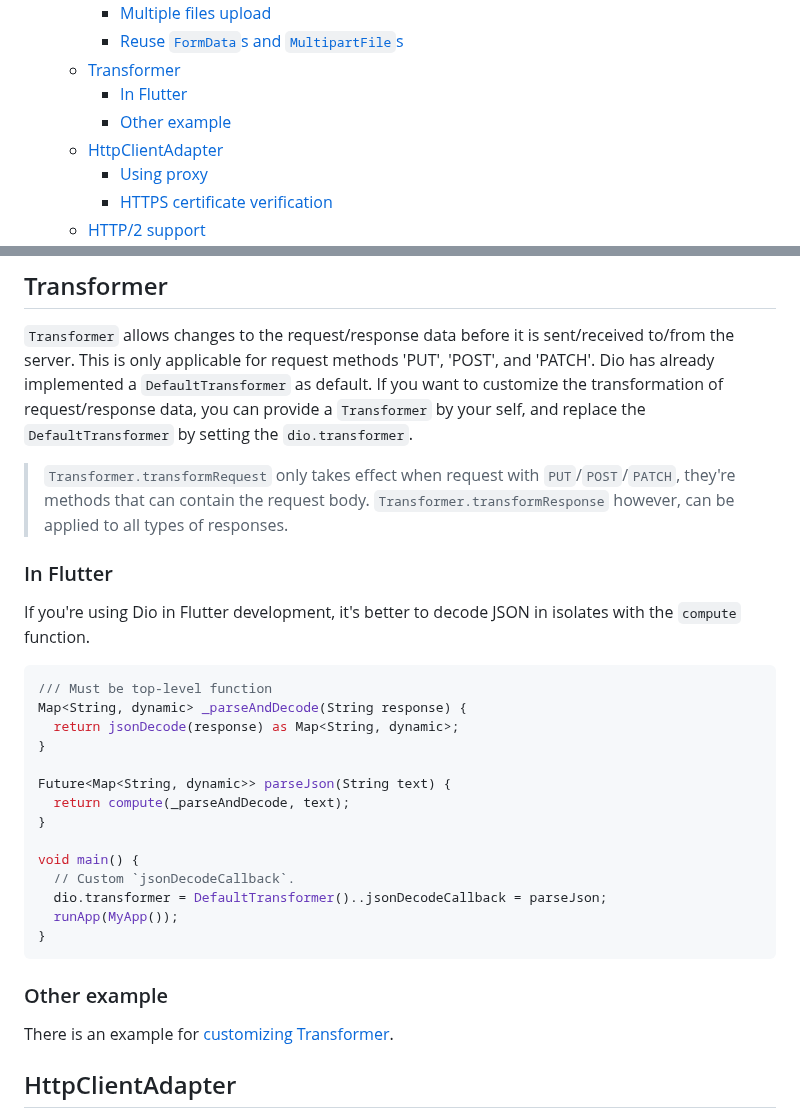
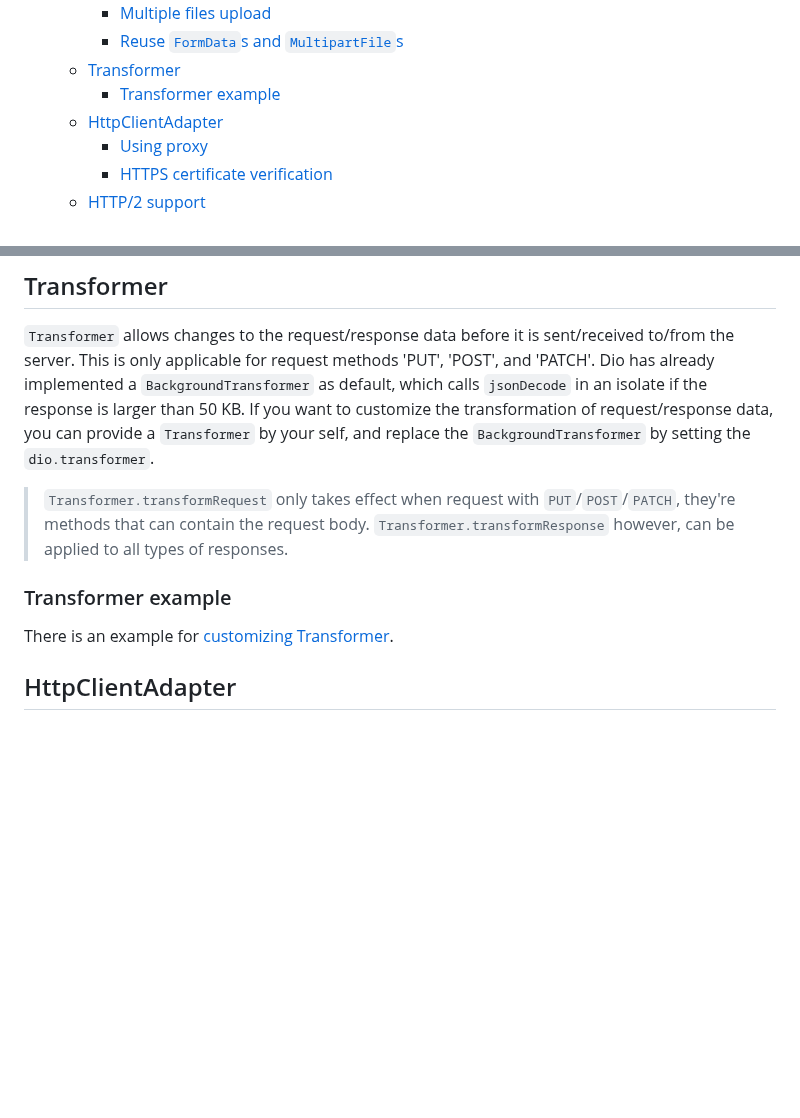
Before and after one commit to cfug/dio, a Markdown page: dio/README.md, 2 parts joined by grey strips. Rendered like a GitHub page; folded sections open; blank space fills up the shorter version.

Commit message:
update Transformer documentation with new default BackgroundTransformer
removed outdated example, added BackgroundTransformer information

````diff
--- a/dio/README.md
+++ b/dio/README.md
@@ -45,8 +45,7 @@ Timeout, Custom adapters, Transformers, etc.
     * [Multiple files upload](#multiple-files-upload)
     * [Reuse `FormData`s and `MultipartFile`s](#reuse-formdatas-and-multipartfiles)
   * [Transformer](#transformer)
-    * [In Flutter](#in-flutter)
-    * [Other example](#other-example)
+    * [Transformer example](#transformer-example)
   * [HttpClientAdapter](#httpclientadapter)
     * [Using proxy](#using-proxy)
     * [HTTPS certificate verification](#https-certificate-verification)
@@ -725,38 +724,17 @@ Future<void> _repeatedlyRequest() async {
 `Transformer` allows changes to the request/response data
 before it is sent/received to/from the server.
 This is only applicable for request methods 'PUT', 'POST', and 'PATCH'.
-Dio has already implemented a `DefaultTransformer` as default.
+Dio has already implemented a `BackgroundTransformer` as default,
+which calls `jsonDecode` in an isolate if the response is larger than 50 KB.
 If you want to customize the transformation of request/response data,
 you can provide a `Transformer` by your self,
-and replace the `DefaultTransformer` by setting the `dio.transformer`.
+and replace the `BackgroundTransformer` by setting the `dio.transformer`.
 
 > `Transformer.transformRequest` only takes effect when request with `PUT`/`POST`/`PATCH`,
 > they're methods that can contain the request body.
 > `Transformer.transformResponse` however, can be applied to all types of responses.
 
-### In Flutter
-
-If you're using Dio in Flutter development,
-it's better to decode JSON in isolates with the `compute` function.
-
-```dart
-/// Must be top-level function
-Map<String, dynamic> _parseAndDecode(String response) {
-  return jsonDecode(response) as Map<String, dynamic>;
-}
-
-Future<Map<String, dynamic>> parseJson(String text) {
-  return compute(_parseAndDecode, text);
-}
-
-void main() {
-  // Custom `jsonDecodeCallback`.
-  dio.transformer = DefaultTransformer()..jsonDecodeCallback = parseJson;
-  runApp(MyApp());
-}
-```
-
-### Other example
+### Transformer example
 
 There is an example for [customizing Transformer](../example/lib/transformer.dart).
 
````
